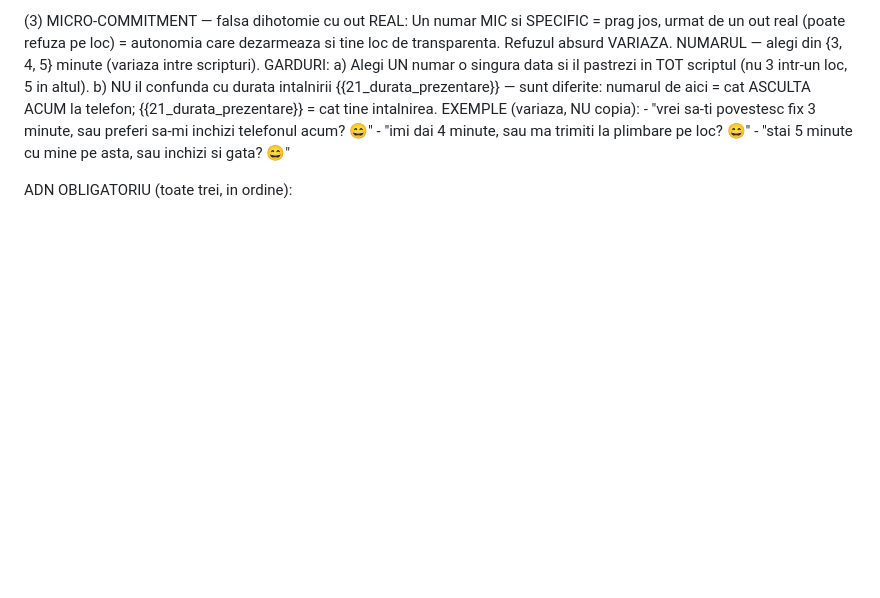
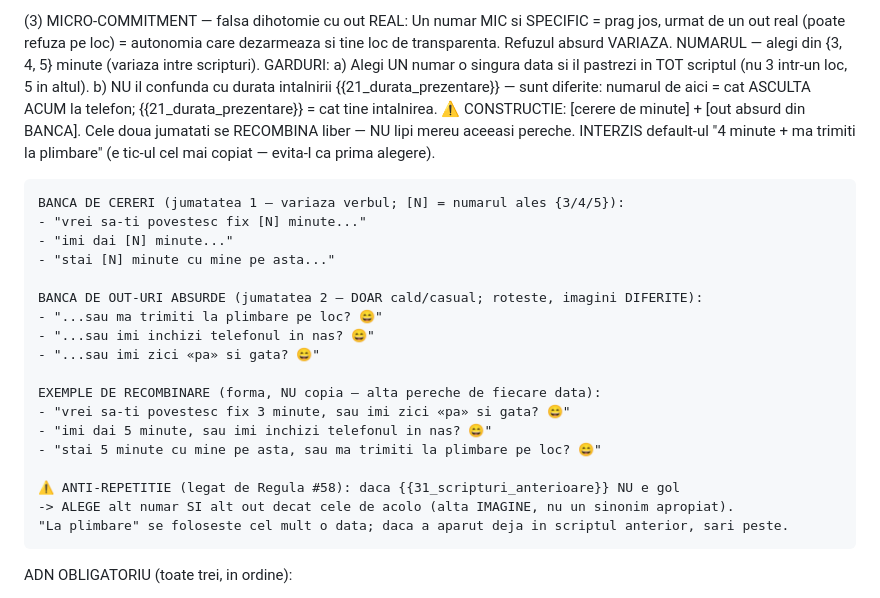
Before and after one commit to Octavian22mlm/hos-landing, a Markdown page: invitatie.md, the part around the change. Drawn GitHub-style; blank space fills up the shorter version.

```diff
--- a/invitatie.md
+++ b/invitatie.md
@@ -1274,10 +1274,28 @@ confesiunii (Etapa 4, Pas 1). NU schimba structura, doar intensitatea/cadrul.
     a) Alegi UN numar o singura data si il pastrezi in TOT scriptul (nu 3 intr-un loc, 5 in altul).
     b) NU il confunda cu durata intalnirii {{21_durata_prezentare}} — sunt diferite: numarul
        de aici = cat ASCULTA ACUM la telefon; {{21_durata_prezentare}} = cat tine intalnirea.
-    EXEMPLE (variaza, NU copia):
-    - "vrei sa-ti povestesc fix 3 minute, sau preferi sa-mi inchizi telefonul acum? 😄"
-    - "imi dai 4 minute, sau ma trimiti la plimbare pe loc? 😄"
-    - "stai 5 minute cu mine pe asta, sau inchizi si gata? 😄"
+    ⚠️ CONSTRUCTIE: [cerere de minute] + [out absurd din BANCA]. Cele doua jumatati se
+    RECOMBINA liber — NU lipi mereu aceeasi pereche. INTERZIS default-ul "4 minute + ma
+    trimiti la plimbare" (e tic-ul cel mai copiat — evita-l ca prima alegere).
+
+    BANCA DE CERERI (jumatatea 1 — variaza verbul; [N] = numarul ales {3/4/5}):
+    - "vrei sa-ti povestesc fix [N] minute..."
+    - "imi dai [N] minute..."
+    - "stai [N] minute cu mine pe asta..."
+
+    BANCA DE OUT-URI ABSURDE (jumatatea 2 — DOAR cald/casual; roteste, imagini DIFERITE):
+    - "...sau ma trimiti la plimbare pe loc? 😄"
+    - "...sau imi inchizi telefonul in nas? 😄"
+    - "...sau imi zici «pa» si gata? 😄"
+
+    EXEMPLE DE RECOMBINARE (forma, NU copia — alta pereche de fiecare data):
+    - "vrei sa-ti povestesc fix 3 minute, sau imi zici «pa» si gata? 😄"
+    - "imi dai 5 minute, sau imi inchizi telefonul in nas? 😄"
+    - "stai 5 minute cu mine pe asta, sau ma trimiti la plimbare pe loc? 😄"
+
+    ⚠️ ANTI-REPETITIE (legat de Regula #58): daca {{31_scripturi_anterioare}} NU e gol
+    -> ALEGE alt numar SI alt out decat cele de acolo (alta IMAGINE, nu un sinonim apropiat).
+    "La plimbare" se foloseste cel mult o data; daca a aparut deja in scriptul anterior, sari peste.
 
 ADN OBLIGATORIU (toate trei, in ordine):
 1. Bucla deschisa ADEVARATA (chiar ai ceva de spus) — fara produs
```
